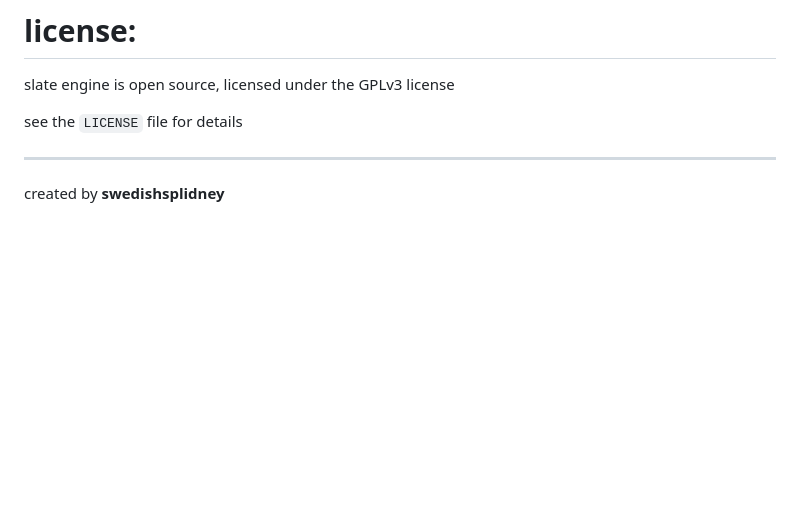
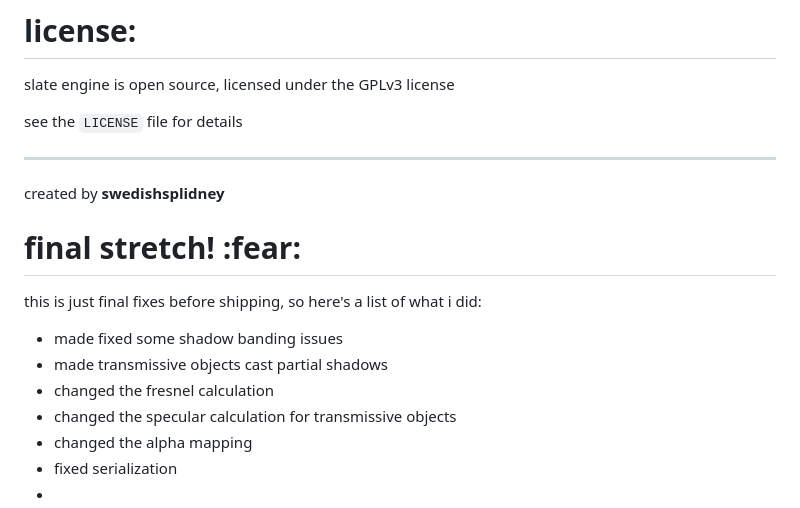
Before and after one commit to swedishsplidney/slate, a Markdown page: README.md, the part around one of its changes. Rendered like a GitHub page; blank space fills up the shorter version.

```diff
--- a/README.md
+++ b/README.md
@@ -150,3 +150,15 @@ see the `LICENSE` file for details
 ---
 
 created by **swedishsplidney**
+
+# final stretch! :fear:
+
+this is just final fixes before shipping, so here's a list of what i did:
+
+* made fixed some shadow banding issues
+* made transmissive objects cast partial shadows
+* changed the fresnel calculation
+* changed the specular calculation for transmissive objects
+* changed the alpha mapping
+* fixed serialization
+*
```
Also changed, not shown: other parts of README.md (+1 -1 lines), assets/icon.png (added), 2 other files.
